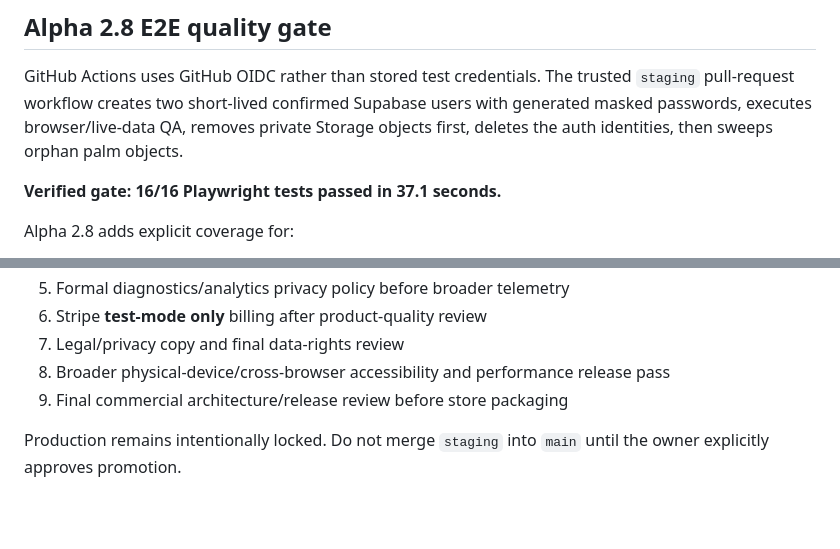
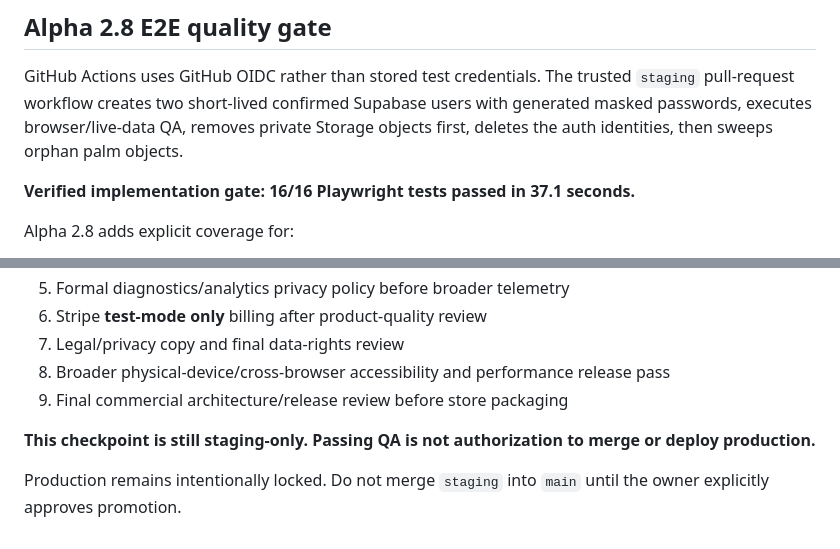
Before and after one commit to Namikaze420-ab/Cosmic-App, a Markdown page: STATUS.md, 2 parts joined by grey strips. Drawn GitHub-style; blank space fills up the shorter version.

Commit message:
docs: clarify Alpha 2.8 review remains staging only

```diff
--- a/STATUS.md
+++ b/STATUS.md
@@ -58,7 +58,7 @@
 ## Alpha 2.8 E2E quality gate
 GitHub Actions uses GitHub OIDC rather than stored test credentials. The trusted `staging` pull-request workflow creates two short-lived confirmed Supabase users with generated masked passwords, executes browser/live-data QA, removes private Storage objects first, deletes the auth identities, then sweeps orphan palm objects.
 
-**Verified gate: 16/16 Playwright tests passed in 37.1 seconds.**
+**Verified implementation gate: 16/16 Playwright tests passed in 37.1 seconds.**
 
 Alpha 2.8 adds explicit coverage for:
 - future-date creation in demo mode
@@ -112,4 +112,6 @@ Post-run cleanup verification:
 8. Broader physical-device/cross-browser accessibility and performance release pass
 9. Final commercial architecture/release review before store packaging
 
+**This checkpoint is still staging-only. Passing QA is not authorization to merge or deploy production.**
+
 Production remains intentionally locked. Do not merge `staging` into `main` until the owner explicitly approves promotion.
```
